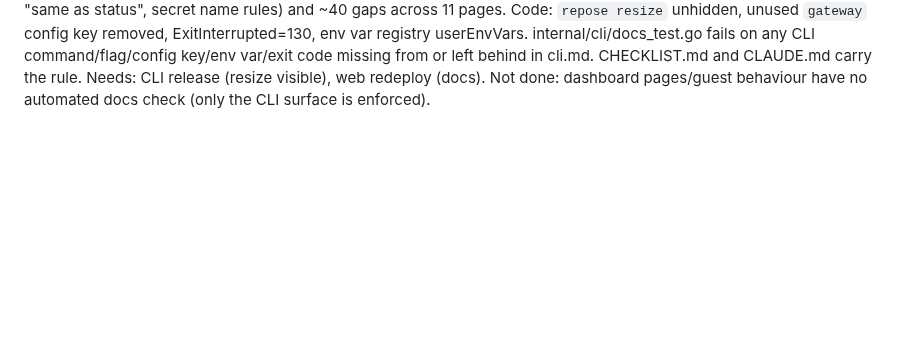
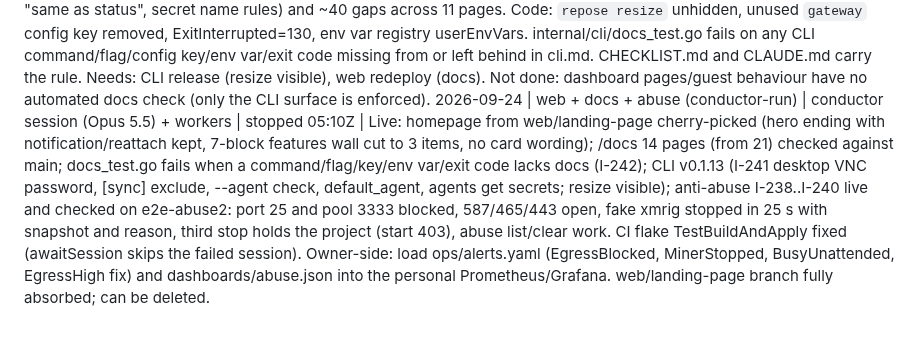
Before and after one commit to Heracraft/factory, a Markdown page: docs/workstreams/STATUS.md, the part around the change. Drawn GitHub-style; blank space fills up the shorter version.

Commit message:
STATUS: web, docs, anti-abuse live

```diff
--- a/docs/workstreams/STATUS.md
+++ b/docs/workstreams/STATUS.md
@@ -94,3 +94,4 @@ month the line is dated in.
 2026-09-24 | anti-abuse (smtp, mining, floods) | abuse worker (Opus 5.5) | claimed | I-238 guest egress port 25 dropped + per-guest counters/metric/alert; I-239 stratum ports dropped, miner process names auto-stop (3 strikes then start refused until repose-admin abuse clear), CPU-without-anyone alert; I-240 per-guest new-flow rate limit measured on an e2e-abuse guest; terms acceptable use. Billing untouched; nothing deployed
 2026-09-24 | anti-abuse (smtp, mining, floods) | abuse worker (Opus 5.5) | stopped (branch worktree-agent-a5ec82a17f4248d25, not pushed, nothing deployed) | I-238 tcp 25 dropped before guest_dyn (465/587 open), per-guest smtp/stratum/flows counters in hostd-owned chains, repose_host_egress_blocked_{total,guests}{reason}, egress_blocked log, EgressBlocked alert; AddGuestRules bug fixed (restarted guests had no egress rule) and reconcile re-applies rules. I-239 stratum ports 3333/5555/7777/14433/14444 dropped; internal/abuse miner names; api stops a guest naming one (snapshot stop op, abuse_events 0005, last_error abuse_stopped, abuse_stopped notification, MinerStopped alert), 3rd stop in 24 h holds start/restore (403 abuse_hold) until repose-admin abuse clear; CLI/dashboard show the reason; BusyUnattended alert (6 h full CPU, no ssh/tmux/agent); EgressHigh gauge now actually set. I-240 per-guest new-flow limit 200/s burst 2000, measured on e2e-abuse (peak: pnpm from npmjs 74/s, headless chromium 196/s in 1 s, 82/s over 10 s; destroyed). Terms acceptable use + privacy updated. host-network, host-services, Go, promtool, playwright pass. Needs: host-01 switch, api redeploy (migration 0005), base publish (guestd watch list), web redeploy, CLI release. Not done: nothing live-verified; renamed miners caught only by BusyUnattended/stratum
 2026-09-24 | user docs audit + enforcement (I-242) | docs-audit worker (Opus 5.5) | stopped (branch worktree-agent-a2ffb03fe92cc6e7a, not pushed, nothing live) | Audited CLI tree, config.toml, env vars, exit codes, dashboard routes, guest behaviour and I-149..I-241 against /docs; table in docs/workstreams/DOCS-AUDIT.md. Fixed 6 wrong statements (snapshot retention, project limit after first invoice, pricing example, yarn cache, dashboard "same as status", secret name rules) and ~40 gaps across 11 pages. Code: `repose resize` unhidden, unused `gateway` config key removed, ExitInterrupted=130, env var registry userEnvVars. internal/cli/docs_test.go fails on any CLI command/flag/config key/env var/exit code missing from or left behind in cli.md. CHECKLIST.md and CLAUDE.md carry the rule. Needs: CLI release (resize visible), web redeploy (docs). Not done: dashboard pages/guest behaviour have no automated docs check (only the CLI surface is enforced).
+2026-09-24 | web + docs + abuse (conductor-run) | conductor session (Opus 5.5) + workers | stopped 05:10Z | Live: homepage from web/landing-page cherry-picked (hero ending with notification/reattach kept, 7-block features wall cut to 3 items, no card wording); /docs 14 pages (from 21) checked against main; docs_test.go fails when a command/flag/key/env var/exit code lacks docs (I-242); CLI v0.1.13 (I-241 desktop VNC password, [sync] exclude, --agent check, default_agent, agents get secrets; resize visible); anti-abuse I-238..I-240 live and checked on e2e-abuse2: port 25 and pool 3333 blocked, 587/465/443 open, fake xmrig stopped in 25 s with snapshot and reason, third stop holds the project (start 403), abuse list/clear work. CI flake TestBuildAndApply fixed (awaitSession skips the failed session). Owner-side: load ops/alerts.yaml (EgressBlocked, MinerStopped, BusyUnattended, EgressHigh fix) and dashboards/abuse.json into the personal Prometheus/Grafana. web/landing-page branch fully absorbed; can be deleted.
```
